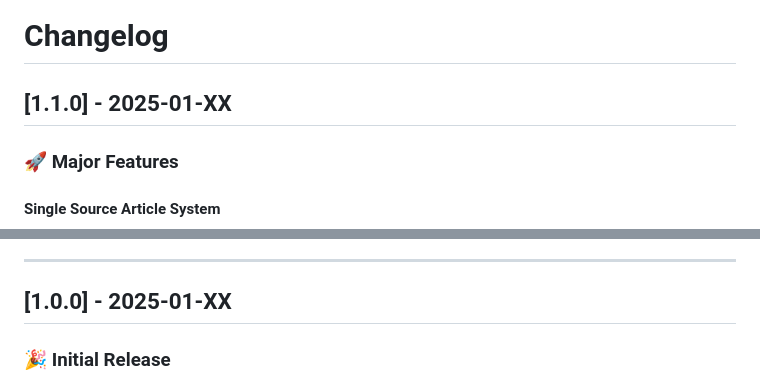
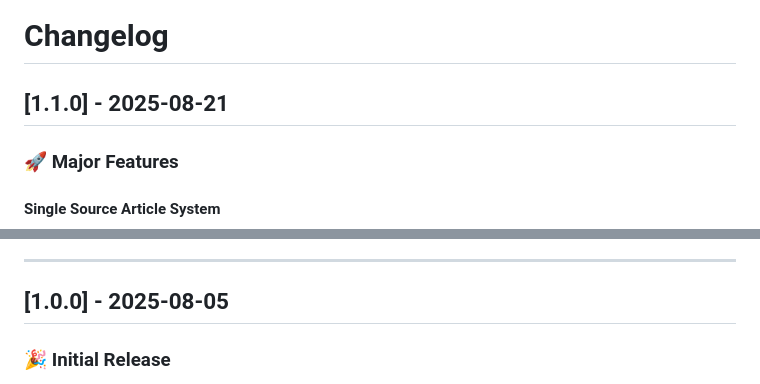
Before and after one commit to jimelj/communityObserver, a Markdown page: CHANGELOG.md, 2 parts joined by grey strips. GitHub-like rendering.

```diff
--- a/CHANGELOG.md
+++ b/CHANGELOG.md
@@ -1,6 +1,6 @@
 # Changelog
 
-## [1.1.0] - 2025-01-XX
+## [1.1.0] - 2025-08-21
 
 ### 🚀 Major Features
 
@@ -116,7 +116,7 @@
 
 ---
 
-## [1.0.0] - 2025-01-XX
+## [1.0.0] - 2025-08-05
 
 ### 🎉 Initial Release
 - **Community Observer website** with local news focus
```
